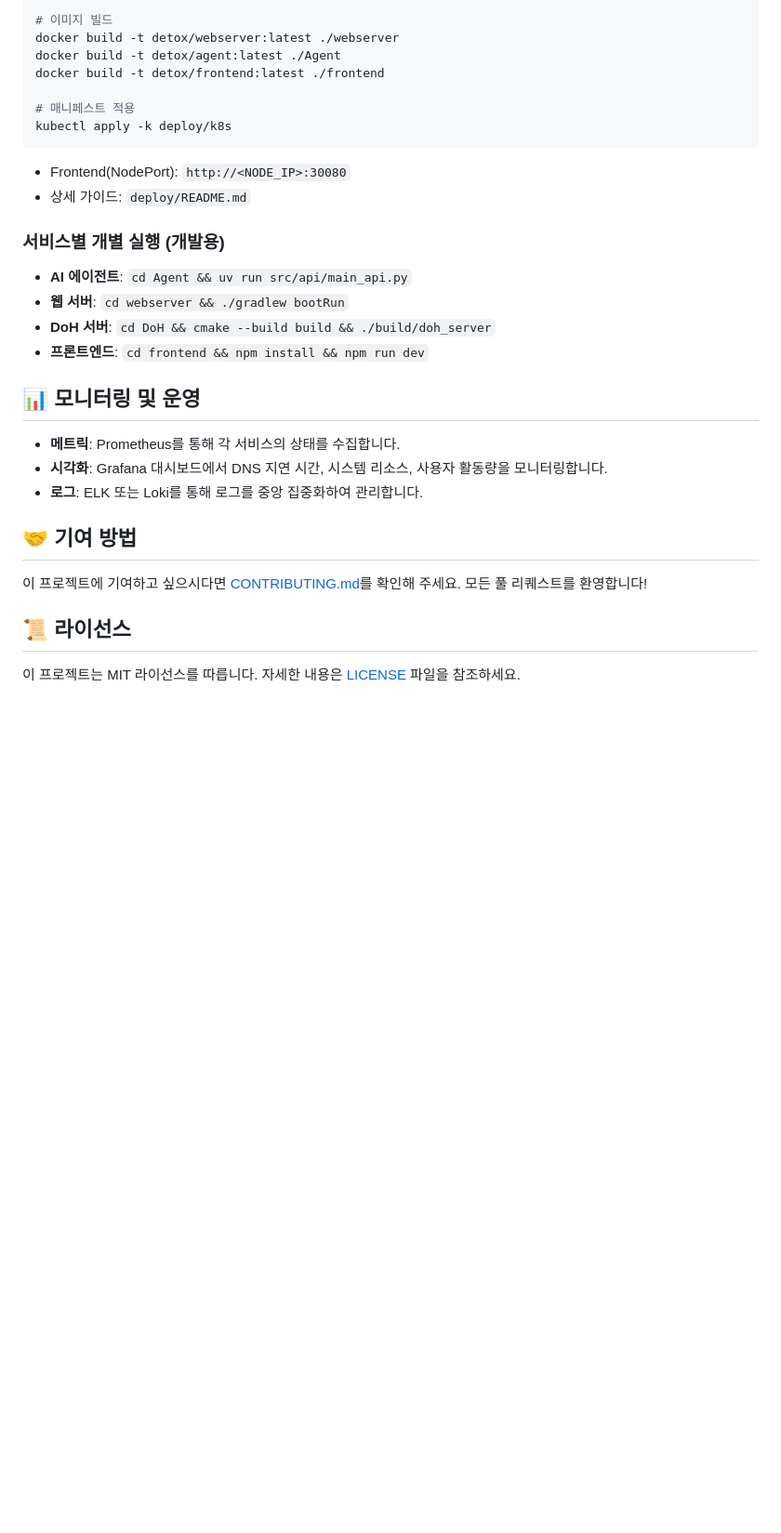
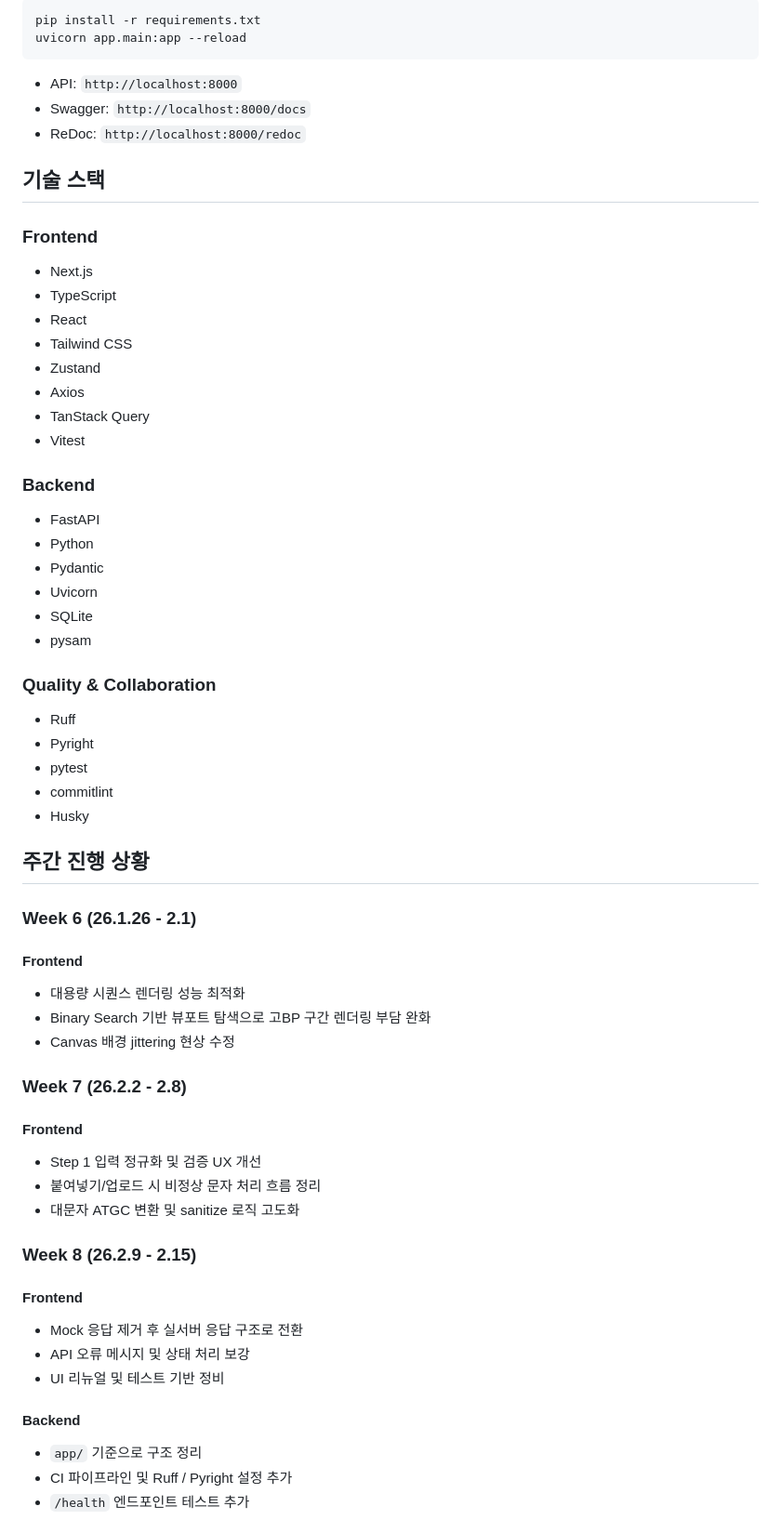
Before and after one commit to GoInWater301/Detox-Agent, a Markdown page: README.md, the part around one of its changes. Shown at 93% size. GitHub-like rendering; blank space fills up the shorter version.

Commit message:
docs: rewrite root README for PrimerFlow

````diff
--- a/README.md
+++ b/README.md
@@ -87,29 +123,61 @@ docker compose down
 ```bash
-# 이미지 빌드
-docker build -t detox/webserver:latest ./webserver
-docker build -t detox/agent:latest ./Agent
-docker build -t detox/frontend:latest ./frontend
-
-# 매니페스트 적용
-kubectl apply -k deploy/k8s
+pip install -r requirements.txt
+uvicorn app.main:app --reload
 ```
 
-- Frontend(NodePort): `http://<NODE_IP>:30080`
-- 상세 가이드: `deploy/README.md`
+- API: `http://localhost:8000`
+- Swagger: `http://localhost:8000/docs`
+- ReDoc: `http://localhost:8000/redoc`
 
-### 서비스별 개별 실행 (개발용)
-- **AI 에이전트**: `cd Agent && uv run src/api/main_api.py`
-- **웹 서버**: `cd webserver && ./gradlew bootRun`
-- **DoH 서버**: `cd DoH && cmake --build build && ./build/doh_server`
-- **프론트엔드**: `cd frontend && npm install && npm run dev`
+## 기술 스택
 
-## 📊 모니터링 및 운영
-- **메트릭**: Prometheus를 통해 각 서비스의 상태를 수집합니다.
-- **시각화**: Grafana 대시보드에서 DNS 지연 시간, 시스템 리소스, 사용자 활동량을 모니터링합니다.
-- **로그**: ELK 또는 Loki를 통해 로그를 중앙 집중화하여 관리합니다.
+### Frontend
+- Next.js
+- TypeScript
+- React
+- Tailwind CSS
+- Zustand
+- Axios
+- TanStack Query
+- Vitest
 
-## 🤝 기여 방법
-이 프로젝트에 기여하고 싶으시다면 [CONTRIBUTING.md](CONTRIBUTING.md)를 확인해 주세요. 모든 풀 리퀘스트를 환영합니다!
+### Backend
+- FastAPI
+- Python
+- Pydantic
+- Uvicorn
+- SQLite
+- pysam
 
-## 📜 라이선스
-이 프로젝트는 MIT 라이선스를 따릅니다. 자세한 내용은 [LICENSE](LICENSE) 파일을 참조하세요.
+### Quality & Collaboration
+- Ruff
+- Pyright
+- pytest
+- commitlint
+- Husky
+
+## 주간 진행 상황
+
+### Week 6 (26.1.26 - 2.1)
+#### Frontend
+- 대용량 시퀀스 렌더링 성능 최적화
+- Binary Search 기반 뷰포트 탐색으로 고BP 구간 렌더링 부담 완화
+- Canvas 배경 jittering 현상 수정
+
+### Week 7 (26.2.2 - 2.8)
+#### Frontend
+- Step 1 입력 정규화 및 검증 UX 개선
+- 붙여넣기/업로드 시 비정상 문자 처리 흐름 정리
+- 대문자 ATGC 변환 및 sanitize 로직 고도화
+
+### Week 8 (26.2.9 - 2.15)
+#### Frontend
+- Mock 응답 제거 후 실서버 응답 구조로 전환
+- API 오류 메시지 및 상태 처리 보강
+- UI 리뉴얼 및 테스트 기반 정비
+
+#### Backend
+- `app/` 기준으로 구조 정리
+- CI 파이프라인 및 Ruff / Pyright 설정 추가
+- `/health` 엔드포인트 테스트 추가
+
````
Also changed, not shown: other parts of README.md (+134 -67 lines).
